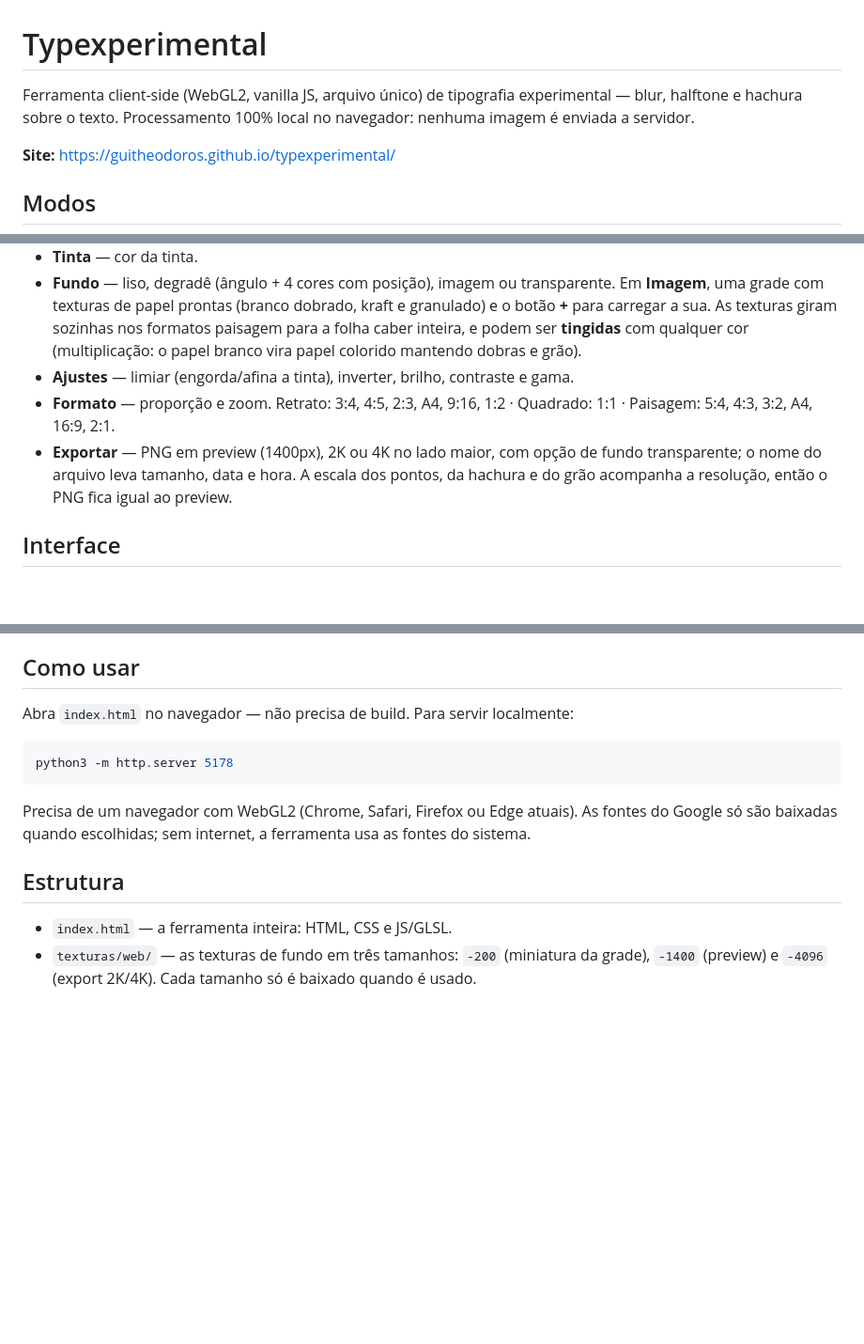
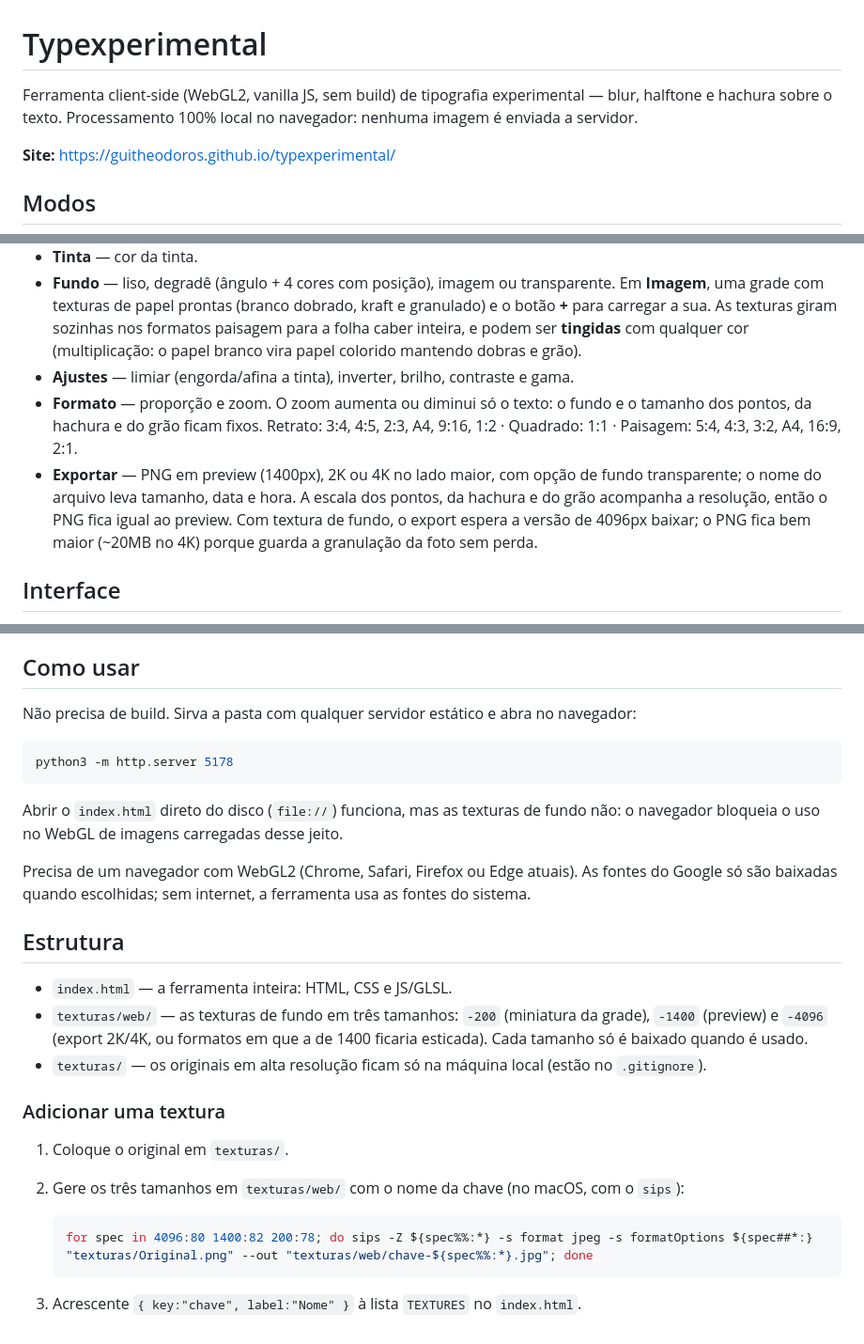
Before and after one commit to guitheodoros/typexperimental, a Markdown page: README.md, 3 parts joined by grey strips. Shown at 94% size. Drawn GitHub-style; blank space fills up the shorter version.

Commit message:
README: zoom só no texto, export com textura, como servir e como adicionar texturas
Co-Authored-By: Claude Opus 5.5 <noreply@anthropic.com>

````diff
--- a/README.md
+++ b/README.md
@@ -1,6 +1,6 @@
 # Typexperimental
 
-Ferramenta client-side (WebGL2, vanilla JS, arquivo único) de tipografia experimental — blur, halftone e hachura sobre o texto. Processamento 100% local no navegador: nenhuma imagem é enviada a servidor.
+Ferramenta client-side (WebGL2, vanilla JS, sem build) de tipografia experimental — blur, halftone e hachura sobre o texto. Processamento 100% local no navegador: nenhuma imagem é enviada a servidor.
 
 **Site:** https://guitheodoros.github.io/typexperimental/
 
@@ -20,8 +20,8 @@ Ferramenta client-side (WebGL2, vanilla JS, arquivo único) de tipografia experi
 - **Tinta** — cor da tinta.
 - **Fundo** — liso, degradê (ângulo + 4 cores com posição), imagem ou transparente. Em **Imagem**, uma grade com texturas de papel prontas (branco dobrado, kraft e granulado) e o botão **+** para carregar a sua. As texturas giram sozinhas nos formatos paisagem para a folha caber inteira, e podem ser **tingidas** com qualquer cor (multiplicação: o papel branco vira papel colorido mantendo dobras e grão).
 - **Ajustes** — limiar (engorda/afina a tinta), inverter, brilho, contraste e gama.
-- **Formato** — proporção e zoom. Retrato: 3:4, 4:5, 2:3, A4, 9:16, 1:2 · Quadrado: 1:1 · Paisagem: 5:4, 4:3, 3:2, A4, 16:9, 2:1.
-- **Exportar** — PNG em preview (1400px), 2K ou 4K no lado maior, com opção de fundo transparente; o nome do arquivo leva tamanho, data e hora. A escala dos pontos, da hachura e do grão acompanha a resolução, então o PNG fica igual ao preview.
+- **Formato** — proporção e zoom. O zoom aumenta ou diminui só o texto: o fundo e o tamanho dos pontos, da hachura e do grão ficam fixos. Retrato: 3:4, 4:5, 2:3, A4, 9:16, 1:2 · Quadrado: 1:1 · Paisagem: 5:4, 4:3, 3:2, A4, 16:9, 2:1.
+- **Exportar** — PNG em preview (1400px), 2K ou 4K no lado maior, com opção de fundo transparente; o nome do arquivo leva tamanho, data e hora. A escala dos pontos, da hachura e do grão acompanha a resolução, então o PNG fica igual ao preview. Com textura de fundo, o export espera a versão de 4096px baixar; o PNG fica bem maior (~20MB no 4K) porque guarda a granulação da foto sem perda.
 
 ## Interface
 
@@ -33,15 +33,29 @@ Ferramenta client-side (WebGL2, vanilla JS, arquivo único) de tipografia experi
 
 ## Como usar
 
-Abra `index.html` no navegador — não precisa de build. Para servir localmente:
+Não precisa de build. Sirva a pasta com qualquer servidor estático e abra no navegador:
 
 ```bash
 python3 -m http.server 5178
 ```
+
+Abrir o `index.html` direto do disco (`file://`) funciona, mas as texturas de fundo não: o navegador bloqueia o uso no WebGL de imagens carregadas desse jeito.
 
 Precisa de um navegador com WebGL2 (Chrome, Safari, Firefox ou Edge atuais). As fontes do Google só são baixadas quando escolhidas; sem internet, a ferramenta usa as fontes do sistema.
 
 ## Estrutura
 
 - `index.html` — a ferramenta inteira: HTML, CSS e JS/GLSL.
-- `texturas/web/` — as texturas de fundo em três tamanhos: `-200` (miniatura da grade), `-1400` (preview) e `-4096` (export 2K/4K). Cada tamanho só é baixado quando é usado.
+- `texturas/web/` — as texturas de fundo em três tamanhos: `-200` (miniatura da grade), `-1400` (preview) e `-4096` (export 2K/4K, ou formatos em que a de 1400 ficaria esticada). Cada tamanho só é baixado quando é usado.
+- `texturas/` — os originais em alta resolução ficam só na máquina local (estão no `.gitignore`).
+
+### Adicionar uma textura
+
+1. Coloque o original em `texturas/`.
+2. Gere os três tamanhos em `texturas/web/` com o nome da chave (no macOS, com o `sips`):
+
+   ```bash
+   for spec in 4096:80 1400:82 200:78; do sips -Z ${spec%%:*} -s format jpeg -s formatOptions ${spec##*:} "texturas/Original.png" --out "texturas/web/chave-${spec%%:*}.jpg"; done
+   ```
+
+3. Acrescente `{ key:"chave", label:"Nome" }` à lista `TEXTURES` no `index.html`.
````
